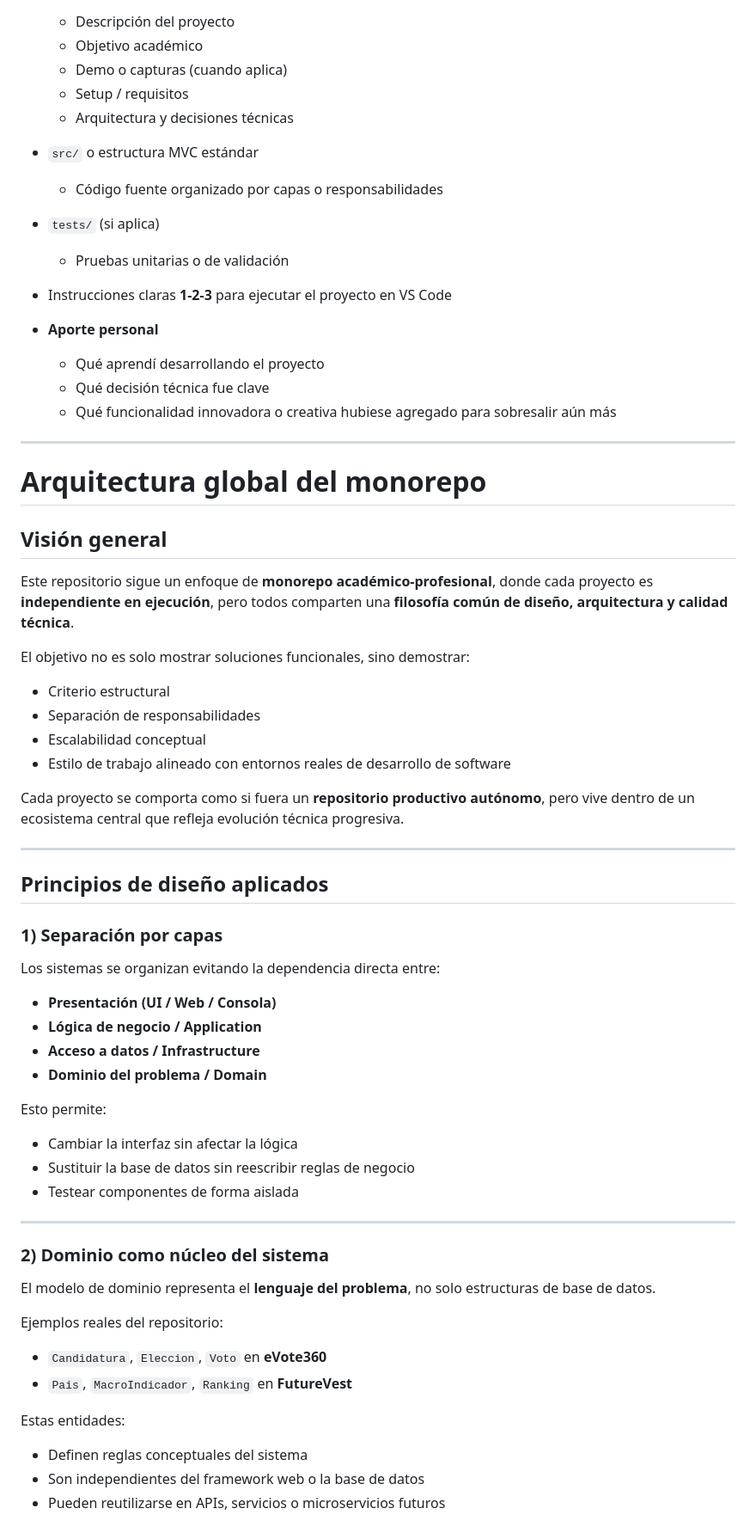
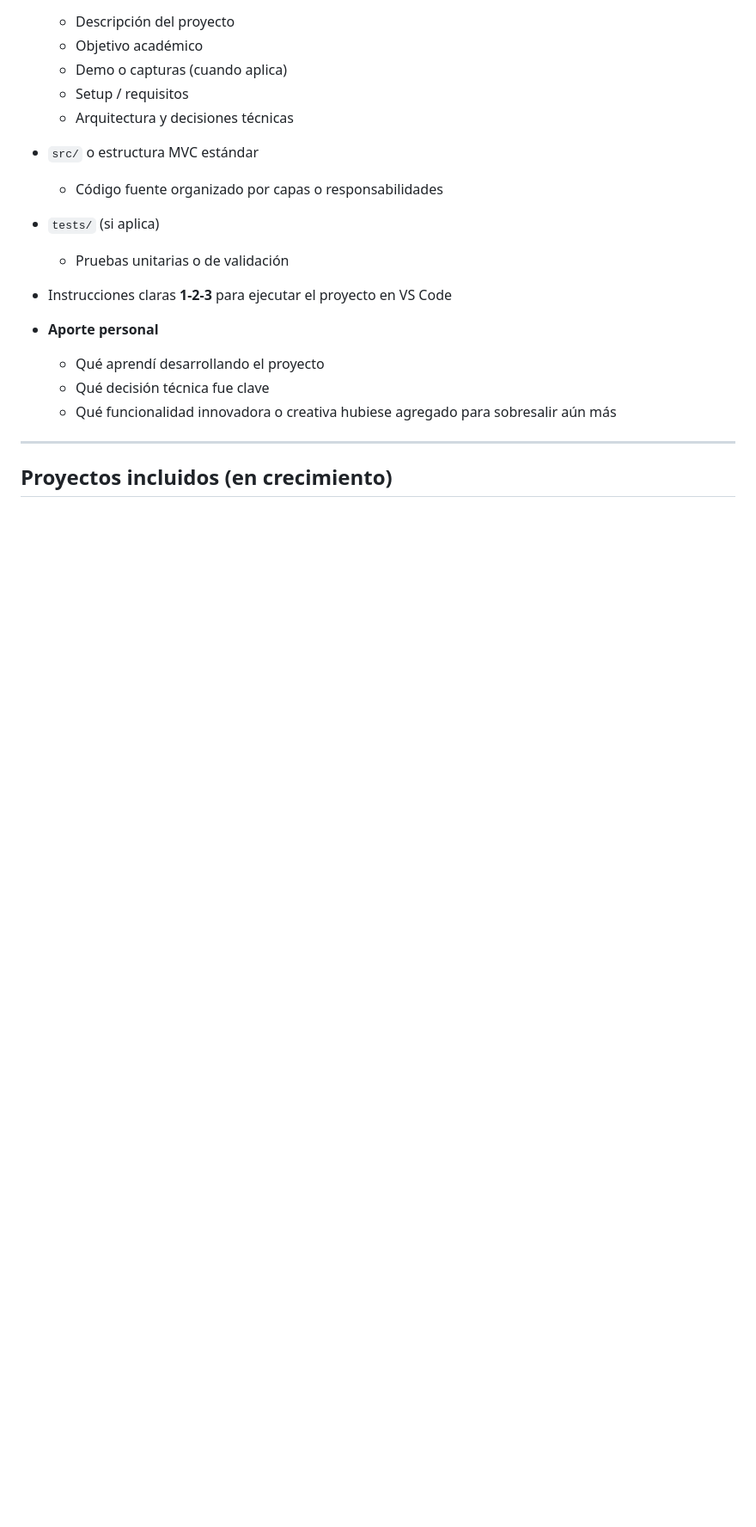
Before and after one commit to luiscdano/Proyectos-ITLA, a Markdown page: README.md, the part around one of its changes. Shown at 86% size. GitHub-like rendering; blank space fills up the shorter version.

```diff
--- a/README.md
+++ b/README.md
@@ -50,51 +48,5 @@ Estructura esperada por proyecto:
 
 ---
 
-# Arquitectura global del monorepo
+## Proyectos incluidos (en crecimiento)
 
-## Visión general
-
-Este repositorio sigue un enfoque de **monorepo académico-profesional**, donde cada proyecto es **independiente en ejecución**, pero todos comparten una **filosofía común de diseño, arquitectura y calidad técnica**.
-
-El objetivo no es solo mostrar soluciones funcionales, sino demostrar:
-
-- Criterio estructural
-- Separación de responsabilidades
-- Escalabilidad conceptual
-- Estilo de trabajo alineado con entornos reales de desarrollo de software
-
-Cada proyecto se comporta como si fuera un **repositorio productivo autónomo**, pero vive dentro de un ecosistema central que refleja evolución técnica progresiva.
-
----
-
-## Principios de diseño aplicados
-
-### 1) Separación por capas
-
-Los sistemas se organizan evitando la dependencia directa entre:
-
-- **Presentación (UI / Web / Consola)**
-- **Lógica de negocio / Application**
-- **Acceso a datos / Infrastructure**
-- **Dominio del problema / Domain**
-
-Esto permite:
-- Cambiar la interfaz sin afectar la lógica
-- Sustituir la base de datos sin reescribir reglas de negocio
-- Testear componentes de forma aislada
-
----
-
-### 2) Dominio como núcleo del sistema
-
-El modelo de dominio representa el **lenguaje del problema**, no solo estructuras de base de datos.
-
-Ejemplos reales del repositorio:
-- `Candidatura`, `Eleccion`, `Voto` en **eVote360**
-- `Pais`, `MacroIndicador`, `Ranking` en **FutureVest**
-
-Estas entidades:
-- Definen reglas conceptuales del sistema
-- Son independientes del framework web o la base de datos
-- Pueden reutilizarse en APIs, servicios o microservicios futuros
-
```
Also changed, not shown: other parts of README.md (+36 -124 lines).
